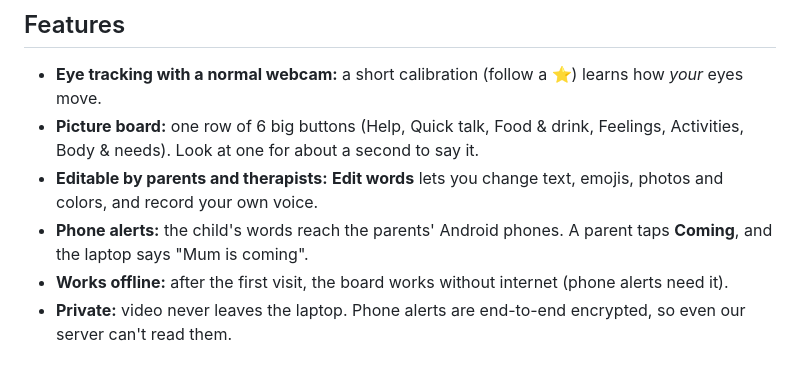
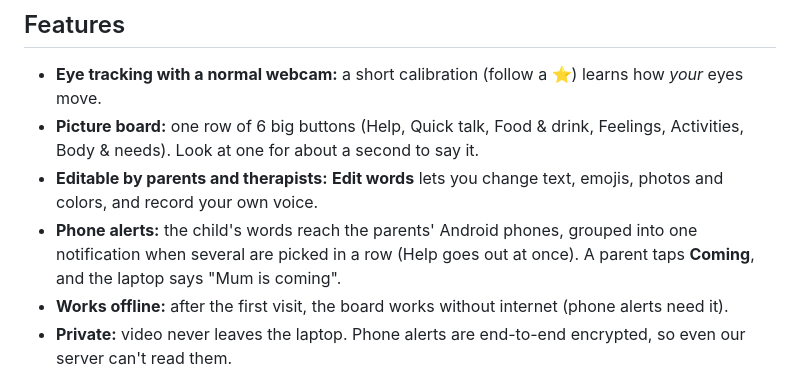
Before and after one commit to strontium-rn/swar_netra, a Markdown page: README.md, the part around the change. Drawn GitHub-style.

Commit message:
README: mention that phone alerts group words

```diff
--- a/README.md
+++ b/README.md
@@ -13,7 +13,7 @@ Eye-tracking AAC devices are expensive and need special hardware. Swar Netra aim
 - **Eye tracking with a normal webcam:** a short calibration (follow a ⭐) learns how *your* eyes move.
 - **Picture board:** one row of 6 big buttons (Help, Quick talk, Food & drink, Feelings, Activities, Body & needs). Look at one for about a second to say it.
 - **Editable by parents and therapists:** **Edit words** lets you change text, emojis, photos and colors, and record your own voice.
-- **Phone alerts:** the child's words reach the parents' Android phones. A parent taps **Coming**, and the laptop says "Mum is coming".
+- **Phone alerts:** the child's words reach the parents' Android phones, grouped into one notification when several are picked in a row (Help goes out at once). A parent taps **Coming**, and the laptop says "Mum is coming".
 - **Works offline:** after the first visit, the board works without internet (phone alerts need it).
 - **Private:** video never leaves the laptop. Phone alerts are end-to-end encrypted, so even our server can't read them.
 
```
